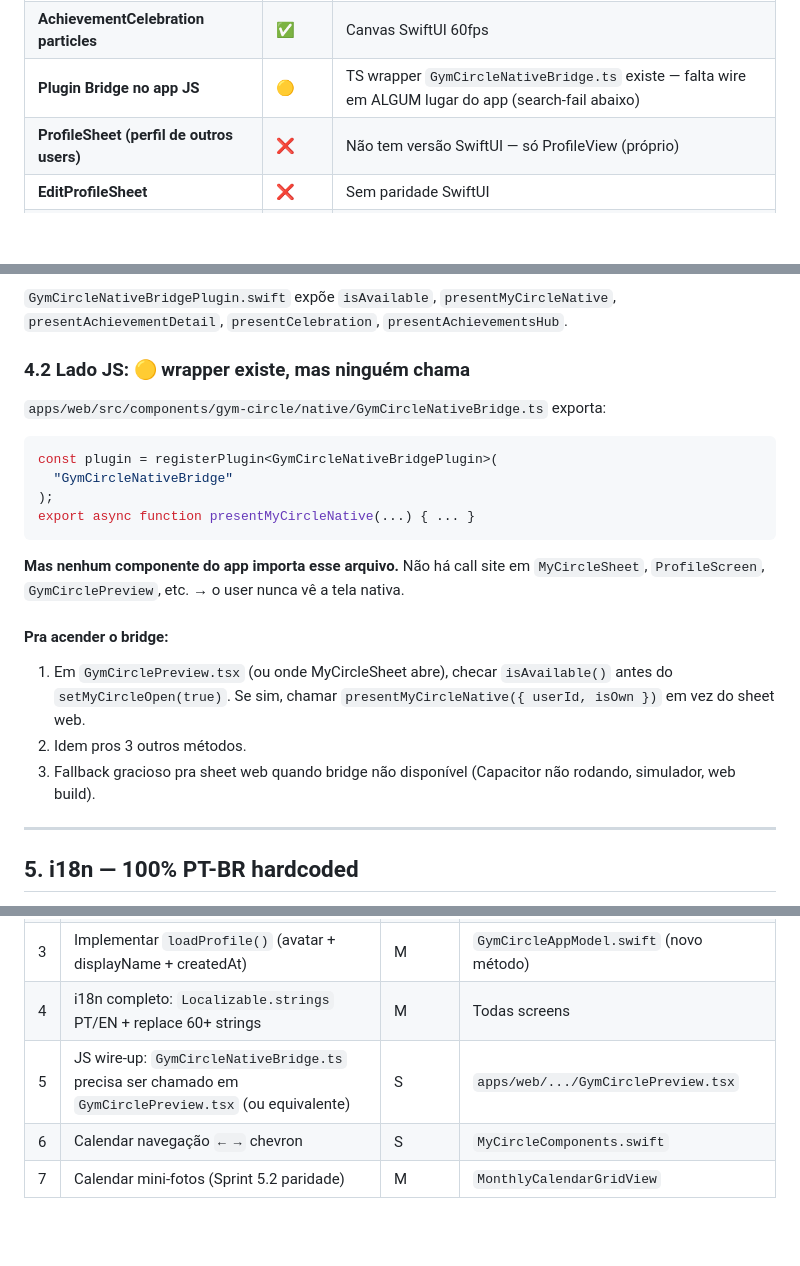
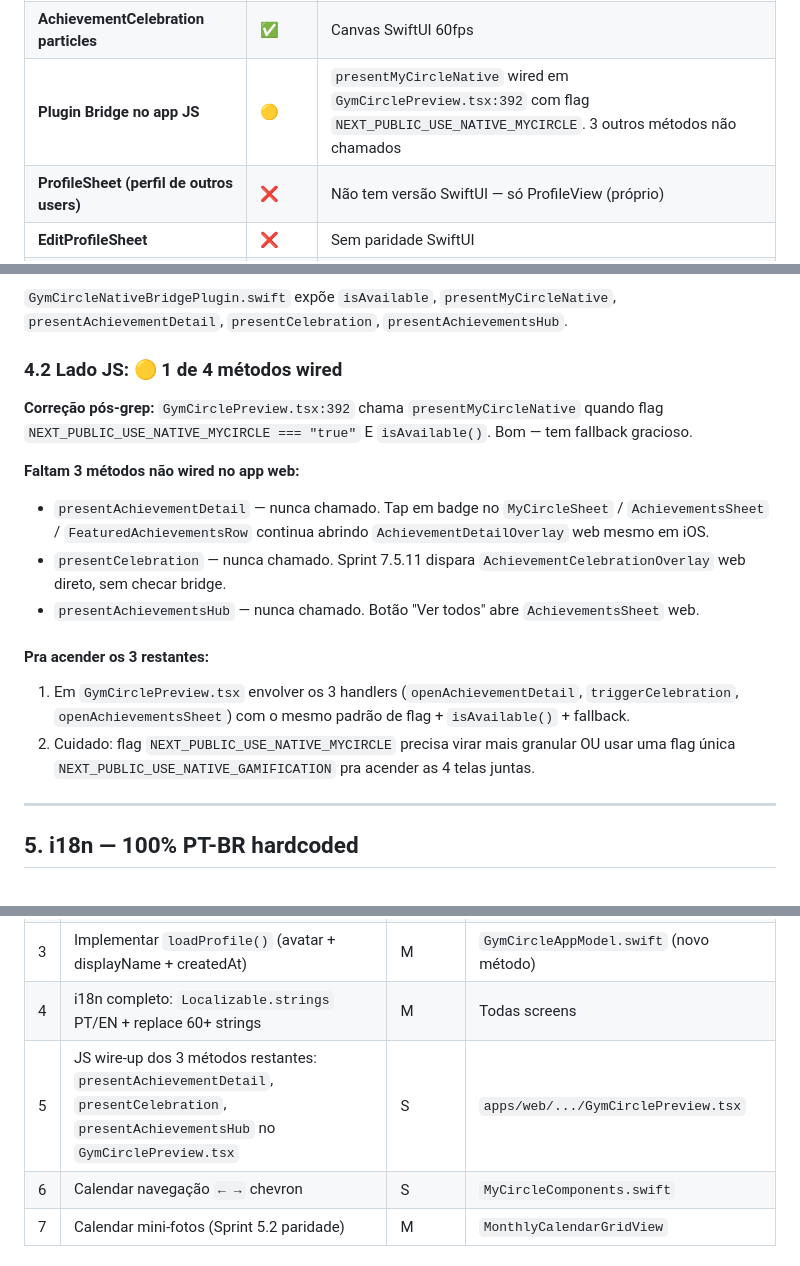
Before and after one commit to dudyfarias/gym-circle, a Markdown page: docs/sprint-8-audit-paridade.md, 3 parts joined by grey strips. Rendered like a GitHub page; blank space fills up the shorter version.

Commit message:
docs(audit): correção — presentMyCircleNative SIM wired (1 de 4)
Encontrei call site real em GymCirclePreview.tsx:392 atrás de flag
NEXT_PUBLIC_USE_NATIVE_MYCIRCLE com fallback gracioso.

Outros 3 métodos (presentAchievementDetail, presentCelebration,
presentAchievementsHub) seguem sem call site no JS.

Co-Authored-By: Claude Opus 4.7 <noreply@anthropic.com>

````diff
--- a/docs/sprint-8-audit-paridade.md
+++ b/docs/sprint-8-audit-paridade.md
@@ -37,7 +37,7 @@ itens P0 abaixo**.
 | **FeaturedAchievements paleta por kind** | 🟡 | Swift usa rarity. Web usa kind (relic→purple/trophy→cyan/medal→gold) |
 | **AchievementDetail "Você é o primeiro"** | ✅ | Implementado |
 | **AchievementCelebration particles** | ✅ | Canvas SwiftUI 60fps |
-| **Plugin Bridge no app JS** | 🟡 | TS wrapper `GymCircleNativeBridge.ts` existe — falta wire em ALGUM lugar do app (search-fail abaixo) |
+| **Plugin Bridge no app JS** | 🟡 | `presentMyCircleNative` wired em `GymCirclePreview.tsx:392` com flag `NEXT_PUBLIC_USE_NATIVE_MYCIRCLE`. 3 outros métodos não chamados |
 | **ProfileSheet (perfil de outros users)** | ❌ | Não tem versão SwiftUI — só ProfileView (próprio) |
 | **EditProfileSheet** | ❌ | Sem paridade SwiftUI |
 | **MonthlyRecapSheet (poster canvas)** | ❌ | Sem paridade SwiftUI |
@@ -242,28 +242,28 @@ Web tem **24 achievements + N challenges**. Swift tem **19 + N challenges**. Fal
 `GymCircleNativeBridgePlugin.swift` expõe `isAvailable`, `presentMyCircleNative`,
 `presentAchievementDetail`, `presentCelebration`, `presentAchievementsHub`.
 
-### 4.2 Lado JS: 🟡 wrapper existe, **mas ninguém chama**
+### 4.2 Lado JS: 🟡 1 de 4 métodos wired
 
-`apps/web/src/components/gym-circle/native/GymCircleNativeBridge.ts` exporta:
+**Correção pós-grep:** `GymCirclePreview.tsx:392` chama `presentMyCircleNative`
+quando flag `NEXT_PUBLIC_USE_NATIVE_MYCIRCLE === "true"` E `isAvailable()`.
+Bom — tem fallback gracioso.
 
-```typescript
-const plugin = registerPlugin<GymCircleNativeBridgePlugin>(
-  "GymCircleNativeBridge"
-);
-export async function presentMyCircleNative(...) { ... }
-```
+**Faltam 3 métodos não wired no app web:**
+- `presentAchievementDetail` — nunca chamado. Tap em badge no
+  `MyCircleSheet` / `AchievementsSheet` / `FeaturedAchievementsRow` continua
+  abrindo `AchievementDetailOverlay` web mesmo em iOS.
+- `presentCelebration` — nunca chamado. Sprint 7.5.11 dispara
+  `AchievementCelebrationOverlay` web direto, sem checar bridge.
+- `presentAchievementsHub` — nunca chamado. Botão "Ver todos" abre
+  `AchievementsSheet` web.
 
-**Mas nenhum componente do app importa esse arquivo.** Não há call site
-em `MyCircleSheet`, `ProfileScreen`, `GymCirclePreview`, etc. → o user
-nunca vê a tela nativa.
-
-#### Pra acender o bridge:
-1. Em `GymCirclePreview.tsx` (ou onde MyCircleSheet abre), checar
-   `isAvailable()` antes do `setMyCircleOpen(true)`. Se sim, chamar
-   `presentMyCircleNative({ userId, isOwn })` em vez do sheet web.
-2. Idem pros 3 outros métodos.
-3. Fallback gracioso pra sheet web quando bridge não disponível
-   (Capacitor não rodando, simulador, web build).
+#### Pra acender os 3 restantes:
+1. Em `GymCirclePreview.tsx` envolver os 3 handlers (`openAchievementDetail`,
+   `triggerCelebration`, `openAchievementsSheet`) com o mesmo padrão de
+   flag + `isAvailable()` + fallback.
+2. Cuidado: flag `NEXT_PUBLIC_USE_NATIVE_MYCIRCLE` precisa virar mais
+   granular OU usar uma flag única `NEXT_PUBLIC_USE_NATIVE_GAMIFICATION`
+   pra acender as 4 telas juntas.
 
 ---
 
@@ -295,7 +295,7 @@ Strings que precisam virar i18n (lista non-exaustiva, encontrada em scan):
 | 2 | Carregar `workoutDays` real → `CalendarBuilder.buildMonth` | M | `MyCircleService.swift` + `GymCircleAppModel.swift:222` |
 | 3 | Implementar `loadProfile()` (avatar + displayName + createdAt) | M | `GymCircleAppModel.swift` (novo método) |
 | 4 | i18n completo: `Localizable.strings` PT/EN + replace 60+ strings | M | Todas screens |
-| 5 | JS wire-up: `GymCircleNativeBridge.ts` precisa ser chamado em `GymCirclePreview.tsx` (ou equivalente) | S | `apps/web/.../GymCirclePreview.tsx` |
+| 5 | JS wire-up dos 3 métodos restantes: `presentAchievementDetail`, `presentCelebration`, `presentAchievementsHub` no `GymCirclePreview.tsx` | S | `apps/web/.../GymCirclePreview.tsx` |
 | 6 | Calendar navegação `← →` chevron | S | `MyCircleComponents.swift` |
 | 7 | Calendar mini-fotos (Sprint 5.2 paridade) | M | `MonthlyCalendarGridView` |
 
````
